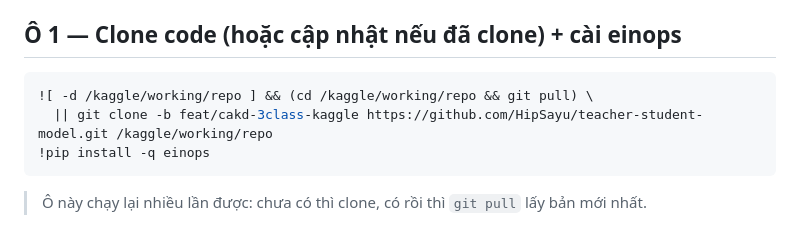
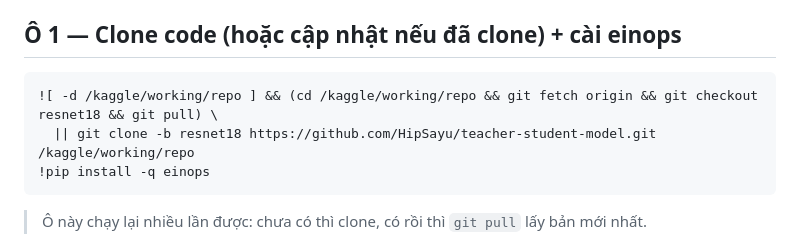
Before and after one commit to HipSayu/teacher-student-model, a Markdown page: KAGGLE_HUONGDAN.md, the part around the change. Drawn GitHub-style.

Commit message:
docs(kaggle): clone nhánh resnet18 ở Ô 1
Co-Authored-By: Claude Opus 4.8 <noreply@anthropic.com>

````diff
--- a/KAGGLE_HUONGDAN.md
+++ b/KAGGLE_HUONGDAN.md
@@ -20,8 +20,8 @@
 
 ## Ô 1 — Clone code (hoặc cập nhật nếu đã clone) + cài einops
 ```bash
-![ -d /kaggle/working/repo ] && (cd /kaggle/working/repo && git pull) \
-  || git clone -b feat/cakd-3class-kaggle https://github.com/HipSayu/teacher-student-model.git /kaggle/working/repo
+![ -d /kaggle/working/repo ] && (cd /kaggle/working/repo && git fetch origin && git checkout resnet18 && git pull) \
+  || git clone -b resnet18 https://github.com/HipSayu/teacher-student-model.git /kaggle/working/repo
 !pip install -q einops
 ```
 > Ô này chạy lại nhiều lần được: chưa có thì clone, có rồi thì `git pull` lấy bản mới nhất.
````
